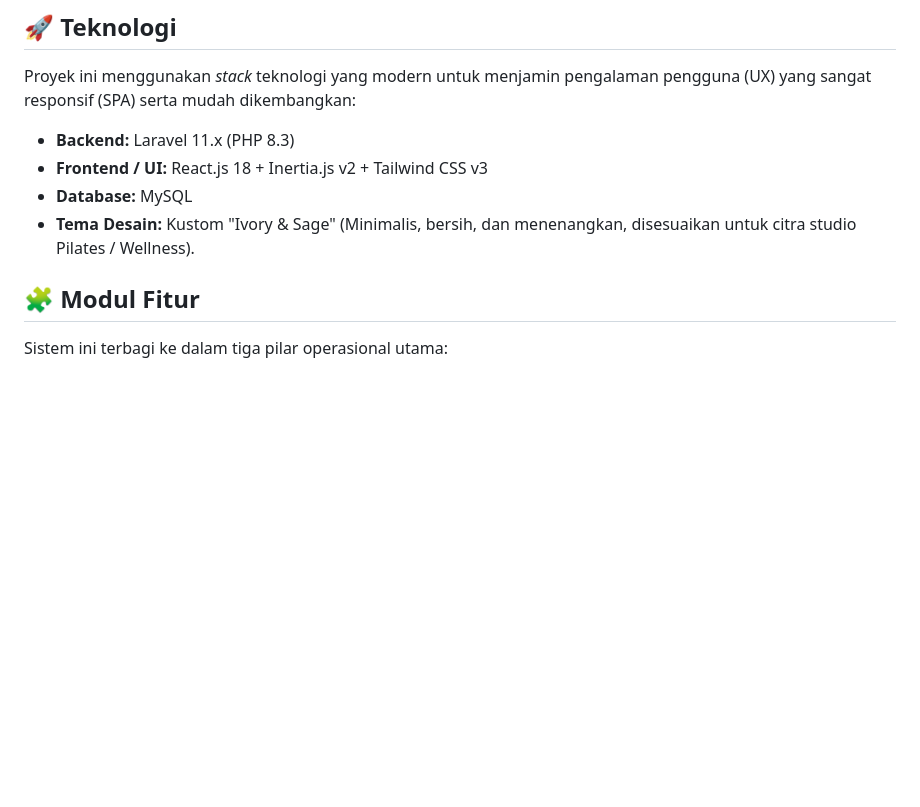
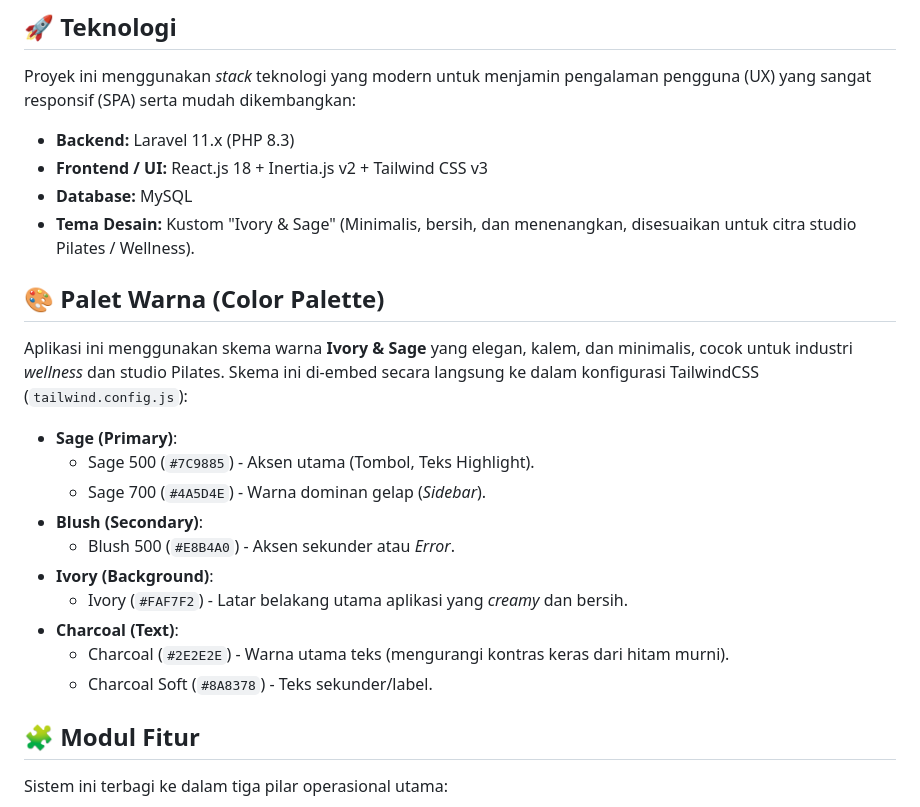
Before and after one commit to daffaraka/pilates-flow, a Markdown page: README.md, the part around the change. Drawn GitHub-style; blank space fills up the shorter version.

Commit message:
Update README.md dengan spesifikasi fitur dan palet warna

```diff
--- a/README.md
+++ b/README.md
@@ -9,6 +9,21 @@ Proyek ini menggunakan *stack* teknologi yang modern untuk menjamin pengalaman p
 - **Frontend / UI:** React.js 18 + Inertia.js v2 + Tailwind CSS v3
 - **Database:** MySQL
 - **Tema Desain:** Kustom "Ivory & Sage" (Minimalis, bersih, dan menenangkan, disesuaikan untuk citra studio Pilates / Wellness).
+
+## 🎨 Palet Warna (Color Palette)
+
+Aplikasi ini menggunakan skema warna **Ivory & Sage** yang elegan, kalem, dan minimalis, cocok untuk industri _wellness_ dan studio Pilates. Skema ini di-embed secara langsung ke dalam konfigurasi TailwindCSS (`tailwind.config.js`):
+
+- **Sage (Primary)**:
+  - Sage 500 (`#7C9885`) - Aksen utama (Tombol, Teks Highlight).
+  - Sage 700 (`#4A5D4E`) - Warna dominan gelap (_Sidebar_).
+- **Blush (Secondary)**:
+  - Blush 500 (`#E8B4A0`) - Aksen sekunder atau *Error*.
+- **Ivory (Background)**:
+  - Ivory (`#FAF7F2`) - Latar belakang utama aplikasi yang *creamy* dan bersih.
+- **Charcoal (Text)**:
+  - Charcoal (`#2E2E2E`) - Warna utama teks (mengurangi kontras keras dari hitam murni).
+  - Charcoal Soft (`#8A8378`) - Teks sekunder/label.
 
 ## 🧩 Modul Fitur
 
```
